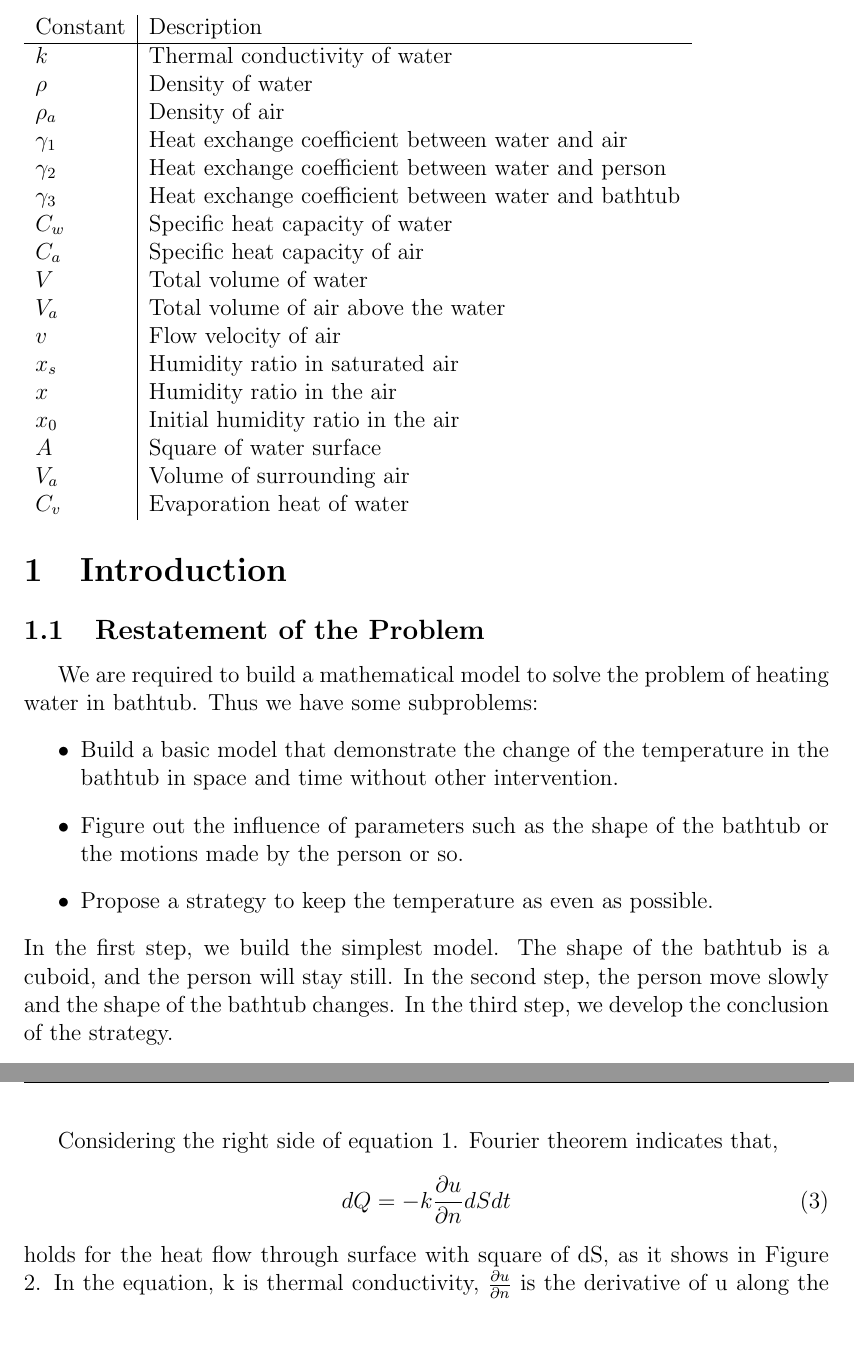
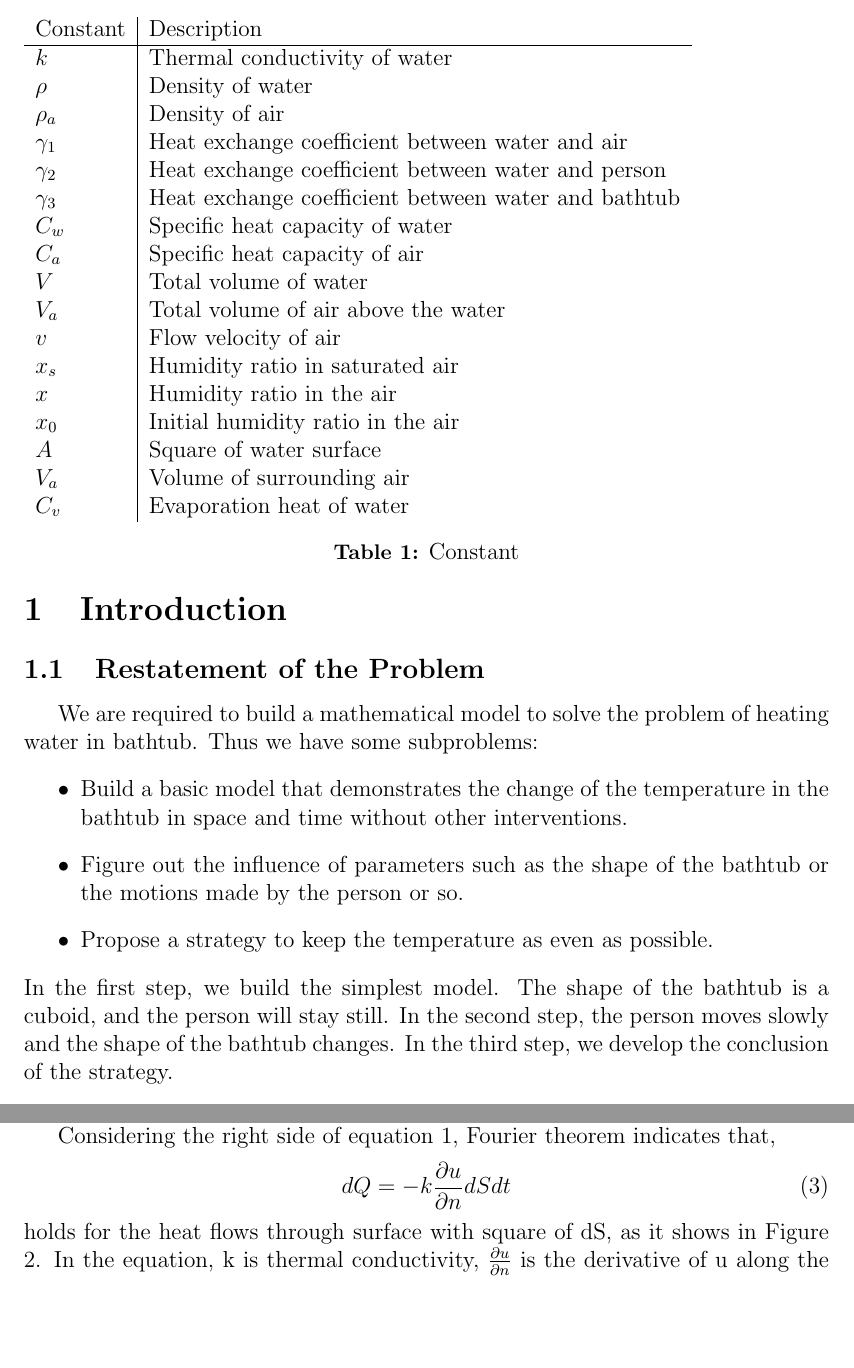
Before and after one commit to cpp3/zzzzzzzzzzsleepy, a LaTeX document (Tex/paper.tex): two parts of pages 3 and 6 of 17, joined at a grey line, cut so that both start at the same text. Compiled offline with pdfLaTeX.

Commit message:
fix typo

```diff
--- a/Tex/paper.tex
+++ b/Tex/paper.tex
@@ -47,17 +47,17 @@
 \label{sec:restatement-of-the-problem}
 We are required to build a mathematical model to solve the problem of heating water in bathtub. Thus we have some subproblems:
 \begin{itemize}
-\item Build a basic model that demonstrate the change of the temperature in the bathtub in space and time without other intervention.
+\item Build a basic model that demonstrates the change of the temperature in the bathtub in space and time without other interventions.
 \item Figure out the influence of parameters such as the shape of the bathtub or the motions made by the person or so.
 \item Propose a strategy to keep the temperature as even as possible.
 \end{itemize}
-In the first step, we build the simplest model. The shape of the bathtub is a cuboid, and the person will stay still. In the second step, the person move slowly and the shape of the bathtub changes. In the third step, we develop the conclusion of the strategy.
+In the first step, we build the simplest model. The shape of the bathtub is a cuboid, and the person will stay still. In the second step, the person moves slowly and the shape of the bathtub changes. In the third step, we develop the conclusion of the strategy.
 
 \section{Terminology}
 \label{sec:terminology}
 
 Definitions of symbols employed in this paper are listed in
-\textbf{Table 1}.
+\textbf{Table \ref{1_t}}.
 \begin{table}
 \begin{tabular}{l|l}
   Constant & Description \\
@@ -80,9 +80,10 @@ Definitions of symbols employed in this paper are listed in
   $V_a$          &Volume of surrounding air \\
   $C_v$          &Evaporation heat of water \\
 \end{tabular}
+\caption{Constant}\label{1_t}
 \end{table}
 
-\textbf{Table 2}.
+\textbf{Table \ref{2_t}}.
 \begin{table}
 \begin{tabular}{l|l}
   Variable & Description \\
@@ -189,12 +191,12 @@ Then the temperature changes according to the equation
 \end{equation}
 in which $\Omega$ is the region of water, $\rho$ represents the density of water, $u_f$ stands for the final temperature when t=$t_2$, and $u_i$ is the initial temperature when t=$t_1$.
 
-Considering the right side of equation 1.
-Fourier theorem indicates that,
+Considering the right side of equation 1,
+ Fourier theorem indicates that,
 \begin{equation}
  dQ=-k\frac{\partial u}{\partial n}dSdt
 \end{equation}
-holds for the heat flow through surface with square of dS, as it shows in Figure 2.
+holds for the heat flows through surface with square of dS, as it shows in Figure 2.
 \begin{figure}[htb]
   \centering
   \includegraphics[width=8cm]{1.pdf}\\
```
Also changed, not shown: Tex/paper.tex (9 more changed lines), 2 other files.
